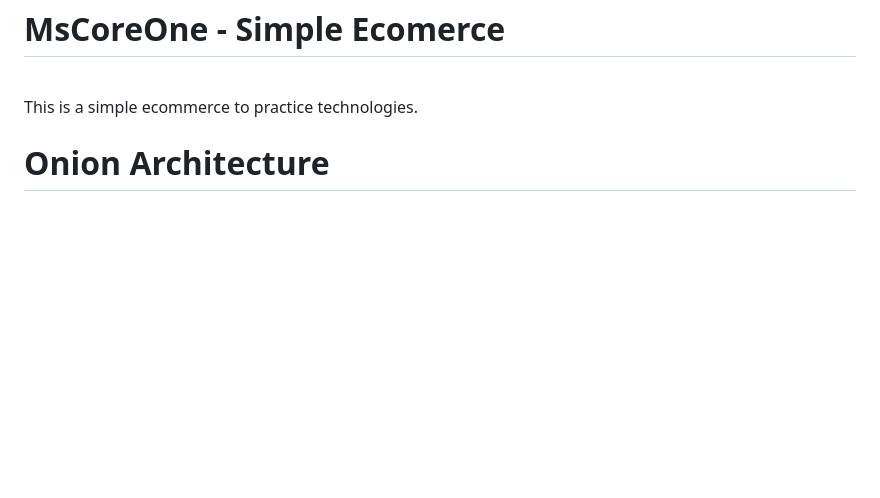
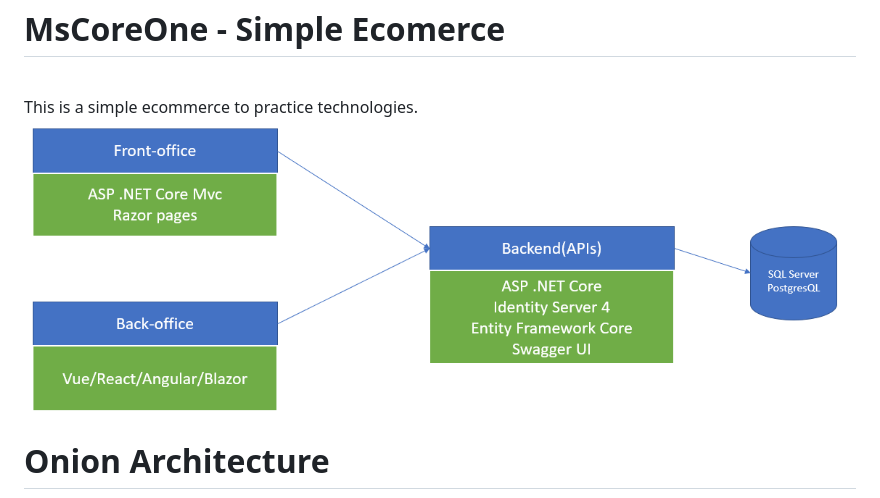
Before and after one commit to devexpert67/MsCoreOne, a Markdown page: README.md, the part around the change. Rendered like a GitHub page; pictures changed too: docs/imgs/mscoreone_architecture.png (added); blank space fills up the shorter version.

Commit message:
included MsCoreOne's architecture model.

```diff
--- a/README.md
+++ b/README.md
@@ -4,6 +4,7 @@
 <br/>
 
 This is a simple ecommerce to practice technologies.
+![alt text](/docs/imgs/mscoreone_architecture.png)
 
 # Onion Architecture
 ![alt text](/docs/imgs/onion_architecture.png)
```
